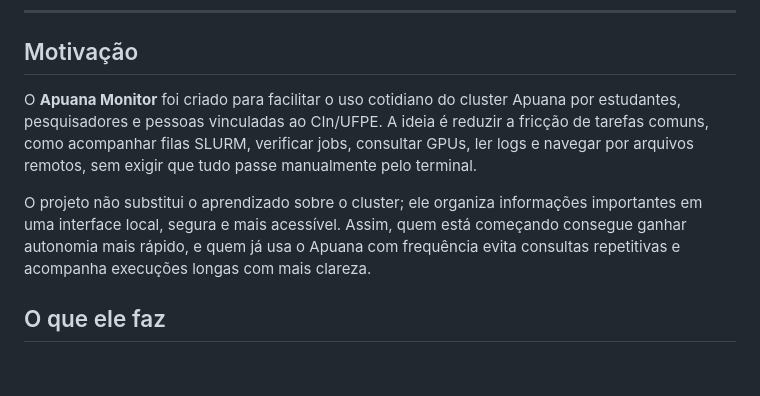
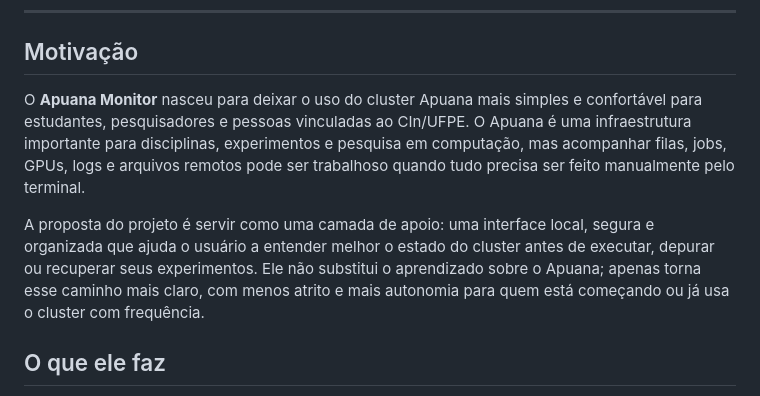
Before and after one commit to Gabriel-Wamat/apuana_cluster_monitoring, a Markdown page: README.md, the part around the change. Rendered like a GitHub page; blank space fills up the shorter version.

Commit message:
Soften README motivation tone

```diff
--- a/README.md
+++ b/README.md
@@ -12,9 +12,9 @@
 
 ## Motivação
 
-O **Apuana Monitor** foi criado para facilitar o uso cotidiano do cluster Apuana por estudantes, pesquisadores e pessoas vinculadas ao CIn/UFPE. A ideia é reduzir a fricção de tarefas comuns, como acompanhar filas SLURM, verificar jobs, consultar GPUs, ler logs e navegar por arquivos remotos, sem exigir que tudo passe manualmente pelo terminal.
+O **Apuana Monitor** nasceu para deixar o uso do cluster Apuana mais simples e confortável para estudantes, pesquisadores e pessoas vinculadas ao CIn/UFPE. O Apuana é uma infraestrutura importante para disciplinas, experimentos e pesquisa em computação, mas acompanhar filas, jobs, GPUs, logs e arquivos remotos pode ser trabalhoso quando tudo precisa ser feito manualmente pelo terminal.
 
-O projeto não substitui o aprendizado sobre o cluster; ele organiza informações importantes em uma interface local, segura e mais acessível. Assim, quem está começando consegue ganhar autonomia mais rápido, e quem já usa o Apuana com frequência evita consultas repetitivas e acompanha execuções longas com mais clareza.
+A proposta do projeto é servir como uma camada de apoio: uma interface local, segura e organizada que ajuda o usuário a entender melhor o estado do cluster antes de executar, depurar ou recuperar seus experimentos. Ele não substitui o aprendizado sobre o Apuana; apenas torna esse caminho mais claro, com menos atrito e mais autonomia para quem está começando ou já usa o cluster com frequência.
 
 ## O que ele faz
 
```
